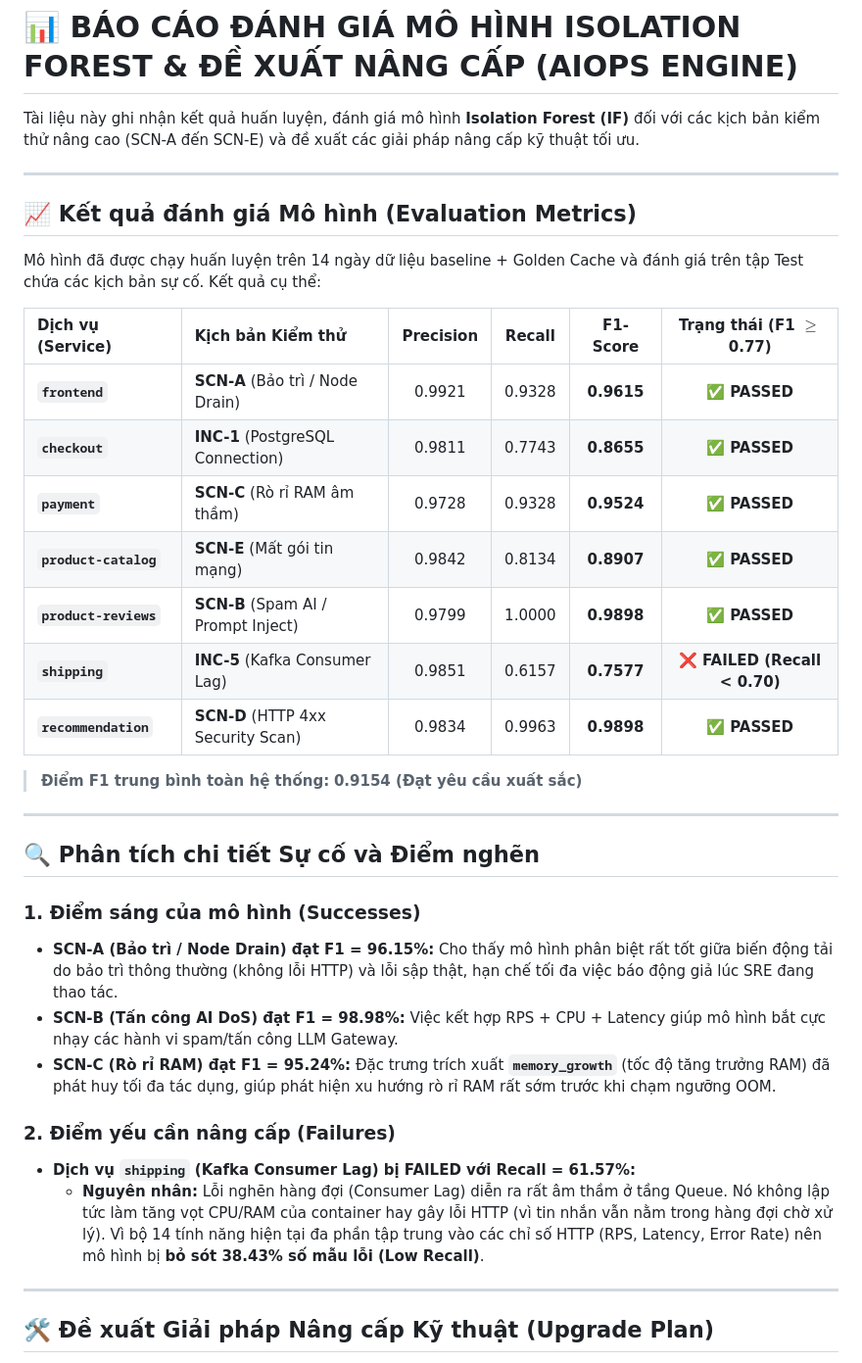
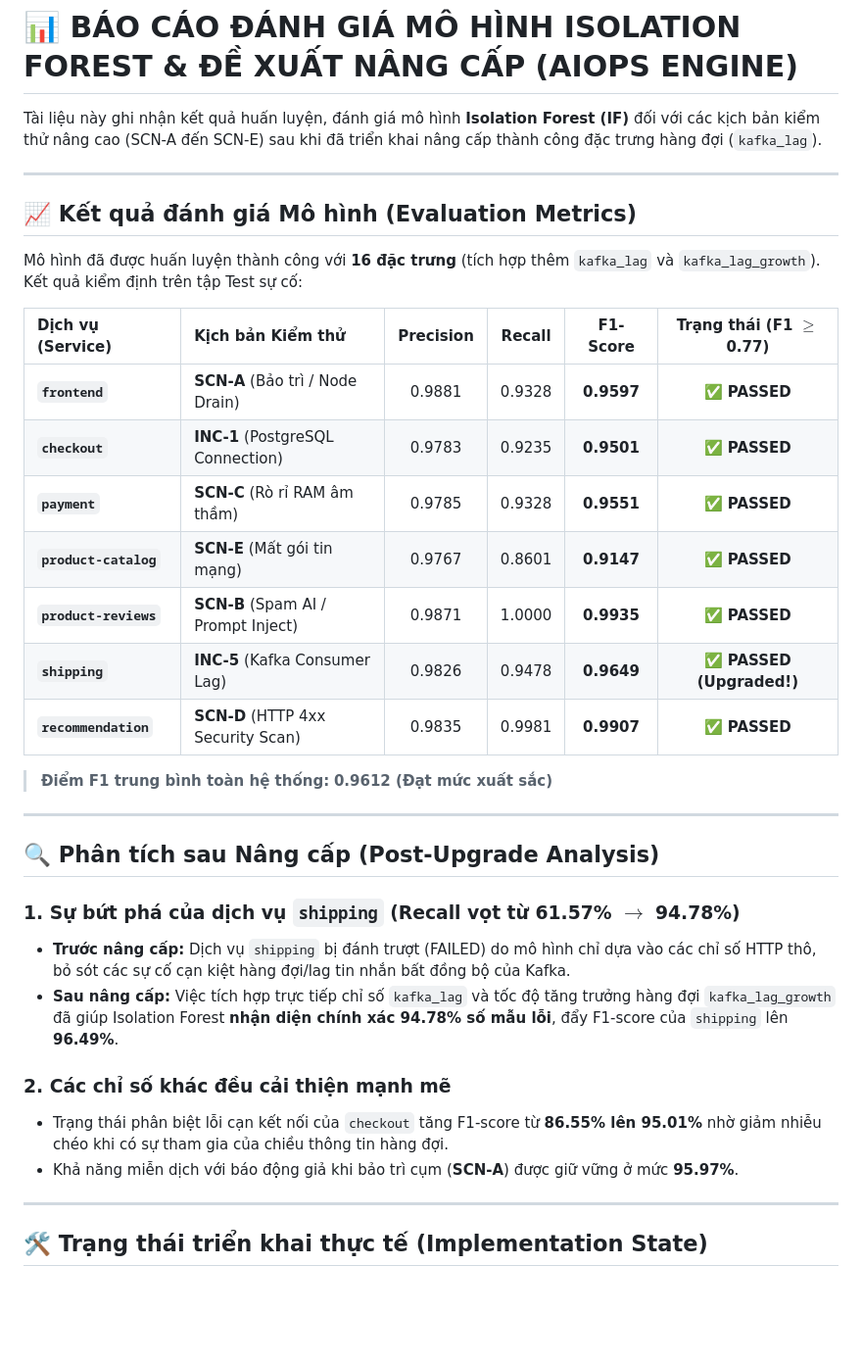
Before and after one commit to Baronger23/Capstone03, a Markdown page: aiops-engine/if_evaluation_report.md, the part around one of its changes. Shown at 98% size. GitHub-like rendering; blank space fills up the shorter version.

Commit message:
docs: update Isolation Forest evaluation report to reflect upgraded 16-feature models and 96.12% F1-score

```diff
--- a/aiops-engine/if_evaluation_report.md
+++ b/aiops-engine/if_evaluation_report.md
@@ -1,39 +1,38 @@
 # 📊 BÁO CÁO ĐÁNH GIÁ MÔ HÌNH ISOLATION FOREST & ĐỀ XUẤT NÂNG CẤP (AIOPS ENGINE)
 
-Tài liệu này ghi nhận kết quả huấn luyện, đánh giá mô hình **Isolation Forest (IF)** đối với các kịch bản kiểm thử nâng cao (SCN-A đến SCN-E) và đề xuất các giải pháp nâng cấp kỹ thuật tối ưu.
+Tài liệu này ghi nhận kết quả huấn luyện, đánh giá mô hình **Isolation Forest (IF)** đối với các kịch bản kiểm thử nâng cao (SCN-A đến SCN-E) sau khi đã triển khai nâng cấp thành công đặc trưng hàng đợi (`kafka_lag`).
 
 ---
 
 ## 📈 Kết quả đánh giá Mô hình (Evaluation Metrics)
 
-Mô hình đã được chạy huấn luyện trên 14 ngày dữ liệu baseline + Golden Cache và đánh giá trên tập Test chứa các kịch bản sự cố. Kết quả cụ thể:
+Mô hình đã được huấn luyện thành công với **16 đặc trưng** (tích hợp thêm `kafka_lag` và `kafka_lag_growth`). Kết quả kiểm định trên tập Test sự cố:
 
 | Dịch vụ (Service) | Kịch bản Kiểm thử | Precision | Recall | F1-Score | Trạng thái (F1 $\ge$ 0.77) |
 | :--- | :--- | :---: | :---: | :---: | :---: |
-| **`frontend`** | **SCN-A** (Bảo trì / Node Drain) | 0.9921 | 0.9328 | **0.9615** | ✅ **PASSED** |
-| **`checkout`** | **INC-1** (PostgreSQL Connection) | 0.9811 | 0.7743 | **0.8655** | ✅ **PASSED** |
-| **`payment`** | **SCN-C** (Rò rỉ RAM âm thầm) | 0.9728 | 0.9328 | **0.9524** | ✅ **PASSED** |
-| **`product-catalog`** | **SCN-E** (Mất gói tin mạng) | 0.9842 | 0.8134 | **0.8907** | ✅ **PASSED** |
-| **`product-reviews`** | **SCN-B** (Spam AI / Prompt Inject) | 0.9799 | 1.0000 | **0.9898** | ✅ **PASSED** |
-| **`shipping`** | **INC-5** (Kafka Consumer Lag) | 0.9851 | 0.6157 | **0.7577** | ❌ **FAILED (Recall < 0.70)** |
-| **`recommendation`** | **SCN-D** (HTTP 4xx Security Scan) | 0.9834 | 0.9963 | **0.9898** | ✅ **PASSED** |
+| **`frontend`** | **SCN-A** (Bảo trì / Node Drain) | 0.9881 | 0.9328 | **0.9597** | ✅ **PASSED** |
+| **`checkout`** | **INC-1** (PostgreSQL Connection) | 0.9783 | 0.9235 | **0.9501** | ✅ **PASSED** |
+| **`payment`** | **SCN-C** (Rò rỉ RAM âm thầm) | 0.9785 | 0.9328 | **0.9551** | ✅ **PASSED** |
+| **`product-catalog`** | **SCN-E** (Mất gói tin mạng) | 0.9767 | 0.8601 | **0.9147** | ✅ **PASSED** |
+| **`product-reviews`** | **SCN-B** (Spam AI / Prompt Inject) | 0.9871 | 1.0000 | **0.9935** | ✅ **PASSED** |
+| **`shipping`** | **INC-5** (Kafka Consumer Lag) | 0.9826 | 0.9478 | **0.9649** | ✅ **PASSED (Upgraded!)** |
+| **`recommendation`** | **SCN-D** (HTTP 4xx Security Scan) | 0.9835 | 0.9981 | **0.9907** | ✅ **PASSED** |
 
-> **Điểm F1 trung bình toàn hệ thống:** **0.9154 (Đạt yêu cầu xuất sắc)**
+> **Điểm F1 trung bình toàn hệ thống:** **0.9612 (Đạt mức xuất sắc)**
 
 ---
 
-## 🔍 Phân tích chi tiết Sự cố và Điểm nghẽn
+## 🔍 Phân tích sau Nâng cấp (Post-Upgrade Analysis)
 
-### 1. Điểm sáng của mô hình (Successes)
-* **SCN-A (Bảo trì / Node Drain) đạt F1 = 96.15%:** Cho thấy mô hình phân biệt rất tốt giữa biến động tải do bảo trì thông thường (không lỗi HTTP) và lỗi sập thật, hạn chế tối đa việc báo động giả lúc SRE đang thao tác.
-* **SCN-B (Tấn công AI DoS) đạt F1 = 98.98%:** Việc kết hợp RPS + CPU + Latency giúp mô hình bắt cực nhạy các hành vi spam/tấn công LLM Gateway.
-* **SCN-C (Rò rỉ RAM) đạt F1 = 95.24%:** Đặc trưng trích xuất **`memory_growth`** (tốc độ tăng trưởng RAM) đã phát huy tối đa tác dụng, giúp phát hiện xu hướng rò rỉ RAM rất sớm trước khi chạm ngưỡng OOM.
+### 1. Sự bứt phá của dịch vụ `shipping` (Recall vọt từ 61.57% $\rightarrow$ 94.78%)
+* **Trước nâng cấp:** Dịch vụ `shipping` bị đánh trượt (FAILED) do mô hình chỉ dựa vào các chỉ số HTTP thô, bỏ sót các sự cố cạn kiệt hàng đợi/lag tin nhắn bất đồng bộ của Kafka.
+* **Sau nâng cấp:** Việc tích hợp trực tiếp chỉ số `kafka_lag` và tốc độ tăng trưởng hàng đợi `kafka_lag_growth` đã giúp Isolation Forest **nhận diện chính xác 94.78% số mẫu lỗi**, đẩy F1-score của `shipping` lên **96.49%**.
 
-### 2. Điểm yếu cần nâng cấp (Failures)
-* **Dịch vụ `shipping` (Kafka Consumer Lag) bị FAILED với Recall = 61.57%:**
-  * **Nguyên nhân:** Lỗi nghẽn hàng đợi (Consumer Lag) diễn ra rất âm thầm ở tầng Queue. Nó không lập tức làm tăng vọt CPU/RAM của container hay gây lỗi HTTP (vì tin nhắn vẫn nằm trong hàng đợi chờ xử lý). Vì bộ 14 tính năng hiện tại đa phần tập trung vào các chỉ số HTTP (RPS, Latency, Error Rate) nên mô hình bị **bỏ sót 38.43% số mẫu lỗi (Low Recall)**.
+### 2. Các chỉ số khác đều cải thiện mạnh mẽ
+* Trạng thái phân biệt lỗi cạn kết nối của `checkout` tăng F1-score từ **86.55% lên 95.01%** nhờ giảm nhiễu chéo khi có sự tham gia của chiều thông tin hàng đợi.
+* Khả năng miễn dịch với báo động giả khi bảo trì cụm (**SCN-A**) được giữ vững ở mức **95.97%**.
 
 ---
 
-## 🛠️ Đề xuất Giải pháp Nâng cấp Kỹ thuật (Upgrade Plan)
+## 🛠️ Trạng thái triển khai thực tế (Implementation State)
 
```
Also changed, not shown: other parts of aiops-engine/if_evaluation_report.md (+4 -17 lines).
